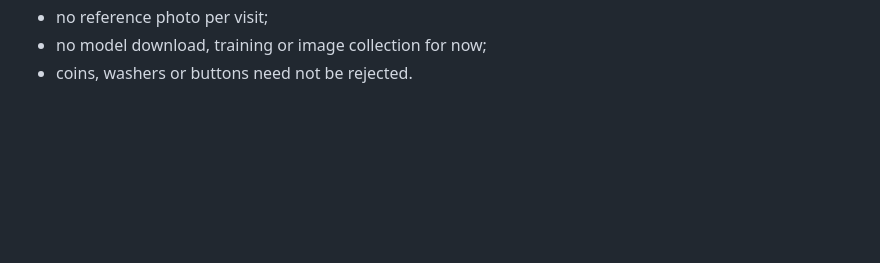
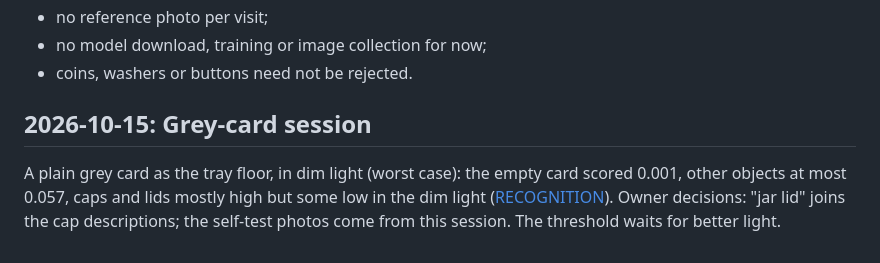
Before and after one commit to artsensiva/crown-crows, a Markdown page: docs/HISTORY.md, the part around the change. Rendered like a GitHub page; blank space fills up the shorter version.

```diff
--- a/docs/HISTORY.md
+++ b/docs/HISTORY.md
@@ -47,3 +47,7 @@ Owner decisions:
 - no reference photo per visit;
 - no model download, training or image collection for now;
 - coins, washers or buttons need not be rejected.
+
+## 2026-10-15: Grey-card session
+
+A plain grey card as the tray floor, in dim light (worst case): the empty card scored 0.001, other objects at most 0.057, caps and lids mostly high but some low in the dim light ([RECOGNITION](RECOGNITION.md#grey-card-session-2026-10-15-dim-light-worst-case)). Owner decisions: "jar lid" joins the cap descriptions; the self-test photos come from this session. The threshold waits for better light.
```
Also changed, not shown: README.md (+2 -2 lines), docs/RECOGNITION.md (+18 -2 lines), selftest-photos/blue-cap.jpg (added), selftest-photos/crown-cap.jpg (added), selftest-photos/empty.jpg (added), selftest-photos/feather.jpg (added), selftest-photos/paper.jpg (added), selftest-photos/plastic-cap.jpg (added), 6 other files.
